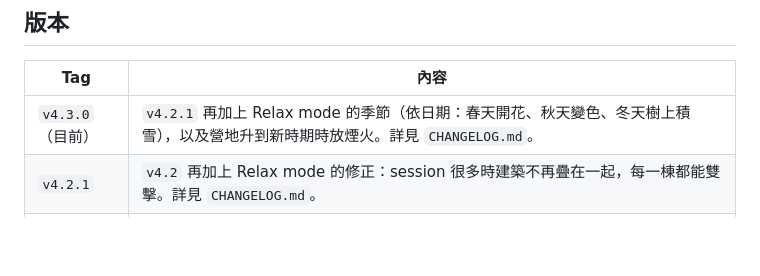
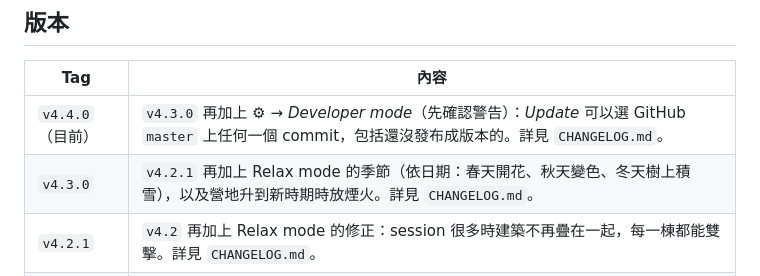
Before and after one commit to Qertile/Agent-Mission-Control, a Markdown page: README.md, the part around one of its changes. Rendered like a GitHub page; blank space fills up the shorter version.

```diff
--- a/README.md
+++ b/README.md
@@ -547,7 +554,8 @@ Windows 和 Linux 版放在同一個分支 `master`：兩個平台的檔案並
 
 | Tag | 內容 |
 |---|---|
-| `v4.3.0`（目前） | `v4.2.1` 再加上 Relax mode 的季節（依日期：春天開花、秋天變色、冬天樹上積雪），以及營地升到新時期時放煙火。詳見 `CHANGELOG.md`。 |
+| `v4.4.0`（目前） | `v4.3.0` 再加上 ⚙ → *Developer mode*（先確認警告）：*Update* 可以選 GitHub `master` 上任何一個 commit，包括還沒發布成版本的。詳見 `CHANGELOG.md`。 |
+| `v4.3.0` | `v4.2.1` 再加上 Relax mode 的季節（依日期：春天開花、秋天變色、冬天樹上積雪），以及營地升到新時期時放煙火。詳見 `CHANGELOG.md`。 |
 | `v4.2.1` | `v4.2` 再加上 Relax mode 的修正：session 很多時建築不再疊在一起，每一棟都能雙擊。詳見 `CHANGELOG.md`。 |
 | `v4.2` | `v4.1.2` 再加上 Relax mode 的天氣：晴、多雲、雨、霧，冬天會下雪並在地上積雪，每種持續 10 到 20 分鐘，換的時候花 3 分鐘淡入。詳見 `CHANGELOG.md`。 |
 | `v4.1.2` | `v4.1.1` 再加上 Relax mode 的修正：城市的窗戶晚上會亮，牧場前排的籬笆會擋在動物前面。詳見 `CHANGELOG.md`。 |
```
Also changed, not shown: other parts of README.md (+12 -1 lines), CHANGELOG.md (+22 -0 lines).
